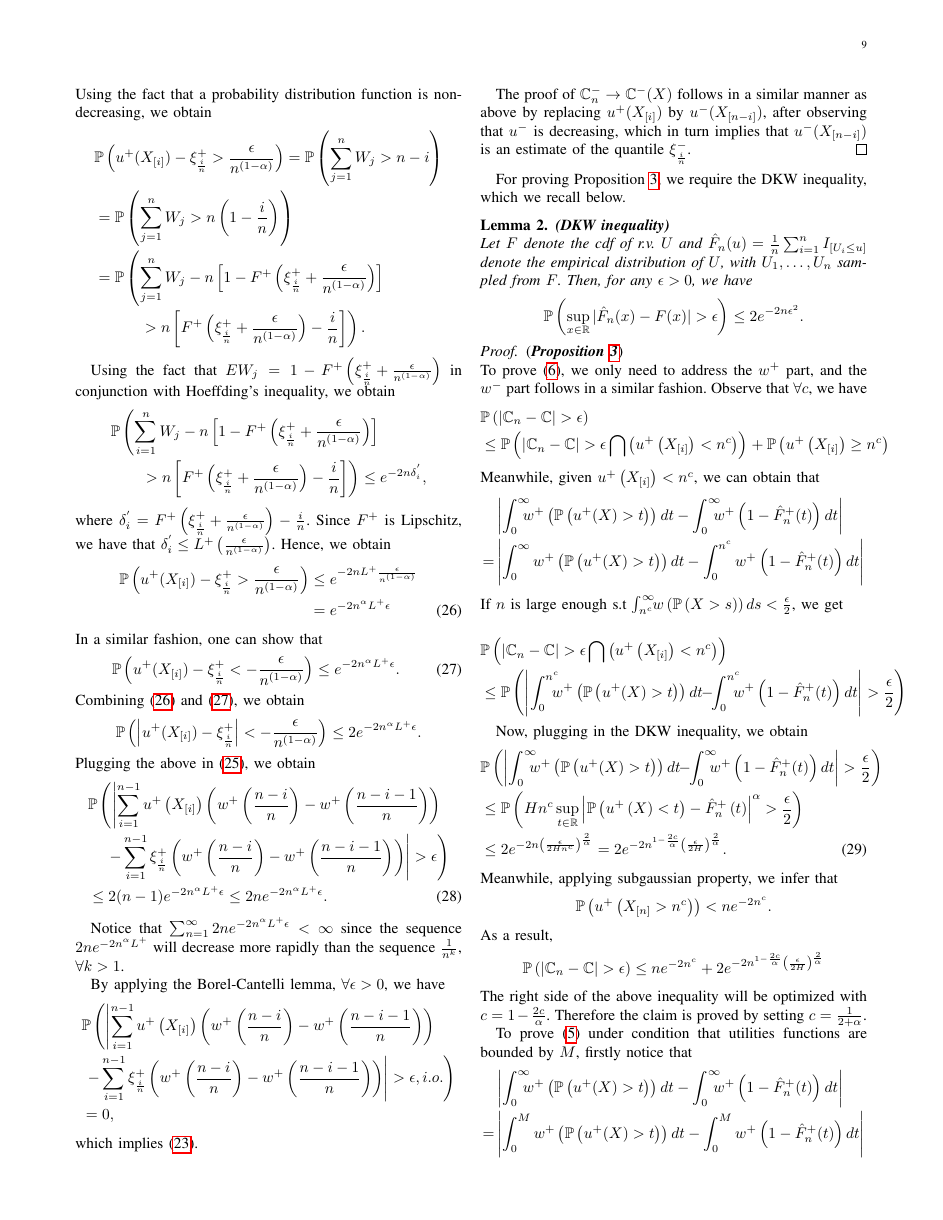
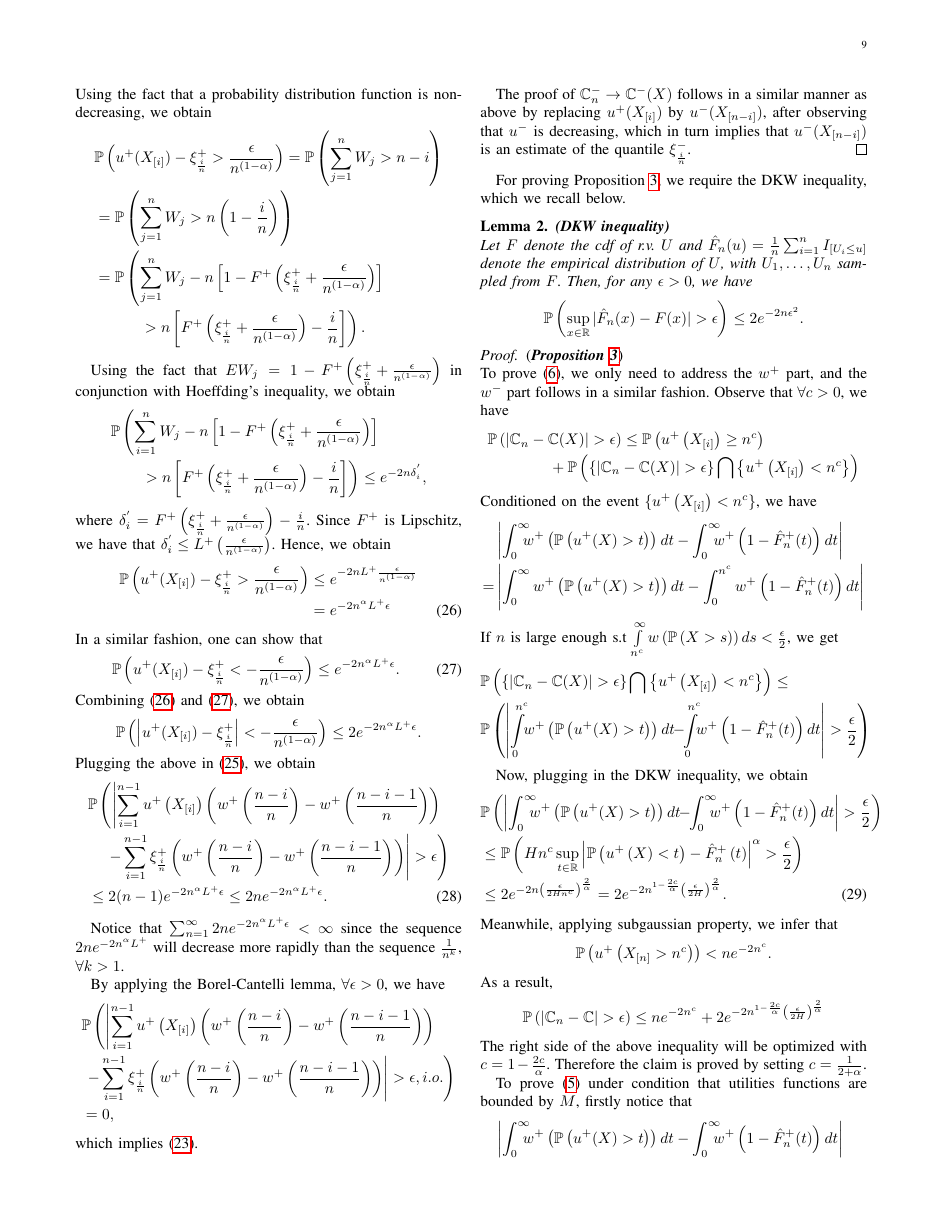
Before and after one commit to prashla/cpt-rl, a LaTeX paper (tac/cpt-rl-tac.tex, which reads tac/conv-proofs.tex): page 9 of 16. Compiled offline with pdfLaTeX.

Commit message:
minor edits to sub-gauss proof

```diff
--- a/tac/conv-proofs.tex
+++ b/tac/conv-proofs.tex
@@ -246,13 +246,12 @@ $$
 \begin{proof}(\textbf{\textit{Proposition \ref{prop:holder-dkw}}})\ \\
 To prove \eqref{eq:S-complex-unbounded}, we only need to
 address the $w^+$ part, and the $w^-$ part follows in a similar fashion.
-Observe that $\forall c$, we have
+Observe that $\forall c > 0$, we have
 \begin{align*}
-&\mathbb{P}\left(\left|\C_n -\C \right| > \epsilon \right) \nonumber\\
-&\leq \mathbb{P}\left(\left|\C_n -\C \right| > \epsilon \bigcap \left(u^+\left(X_{[i]}\right) < n^c\right)\right)
-+ \mathbb{P}\left(u^+\left(X_{[i]}\right) \geq n^c \right)
+&\mathbb{P}\left(\left|\C_n -\C(X) \right| > \epsilon \right) \leq \mathbb{P}\left(u^+\left(X_{[i]}\right) \geq n^c \right)\nonumber\\
+& \qquad\qquad+ \mathbb{P}\left(\{\left|\C_n -\C(X) \right| > \epsilon\} \bigcap \left\{u^+\left(X_{[i]}\right) < n^c\right\}\right)
 \end{align*}
-Meanwhile, given $u^+\left(X_{[i]}\right) < n^c$, we can obtain that
+Conditioned on the event $\{u^+\left(X_{[i]}\right) < n^c\}$, we have
 \begin{align*}
 &\left|\int_0^{\infty}\!\!\!\! w^+\left(\Prob{u^+(X)>t}\right) dt- \int_0^{\infty} \!\!\!\! w^+\left(1- {\hat F^+_n}(t)\right) dt\right| \\ = &
     \left|\int_0^{\infty} w^+\left(\Prob{u^+(X)>t}\right) dt- \int_0^{n^c} w^+\left(1- {\hat F^+_n}(t)\right) dt\right|
@@ -260,12 +259,11 @@ Meanwhile, given $u^+\left(X_{[i]}\right) < n^c$, we can obtain that
 %\mathbb{R}}\left|\Prob{u^+(X)<t}-{\hat F^+_n}(t)\right|^\alpha.
 \end{align*}
 If $n$ is large enough s.t
-$\int_{n^c}^\infty\!\!w\left(\mathbb{P} \left( X > s \right)\right) ds < \frac{\epsilon}{2}$, we get
-
+$\int\limits_{n^c}^\infty w\left(\mathbb{P} \left( X > s \right)\right) ds < \frac{\epsilon}{2}$, we get
 \begin{align*}
-&\mathbb{P}\left(\left|\C_n -\C \right| > \epsilon \bigcap \left(u^+\left(X_{[i]}\right) < n^c\right)\right)\\
-&\leq \mathbb{P}\left(\left|\int_0^{n^c}\!\!\!\! w^+ \left(\Prob{u^+(X)>t}\right)dt \!\!-\!\!
-\int_0^{n^c}\!\!\!\!w^+\left(1- {\hat F^+_n}(t)\right) dt\right| > \frac{\epsilon}{2}\right)
+&\mathbb{P}\left(\{\left|\C_n -\C(X) \right| > \epsilon\} \bigcap \left\{u^+\left(X_{[i]}\right) < n^c\right\}\right)\leq \\
+&\mathbb{P}\left(\left|\int\limits_0^{n^c}\!\! w^+ \left(\Prob{u^+(X)>t}\right)dt \!\!-\!\!
+\int\limits_0^{n^c}\!\!w^+\left(1- {\hat F^+_n}(t)\right) dt\right| > \frac{\epsilon}{2}\right)
 \end{align*}
 
 Now, plugging in the DKW inequality, we obtain
```
